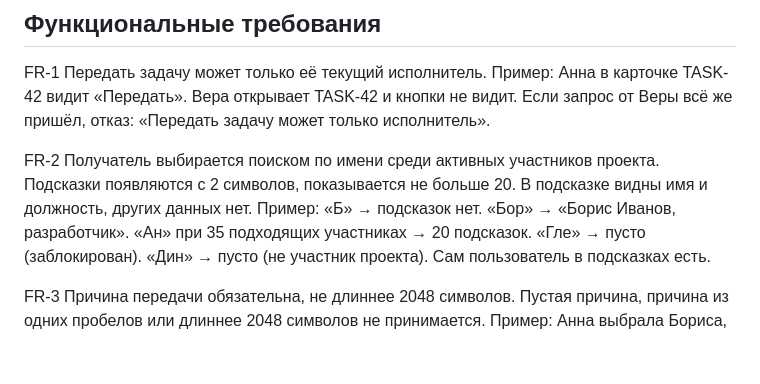
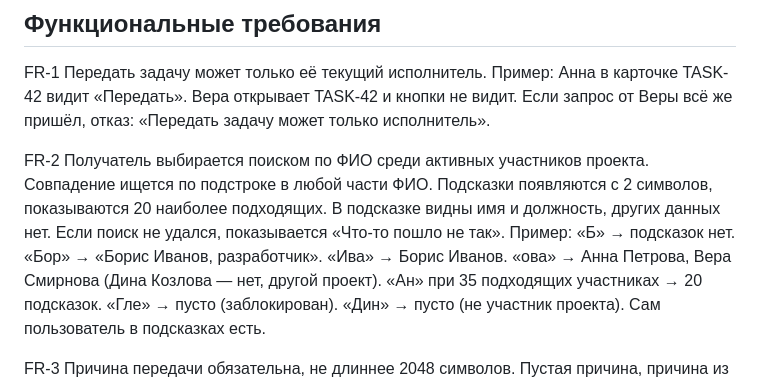
Before and after one commit to KrtNinja/sdd-workflow-demo2, a Markdown page: docs/task-transfer/spec.md, the part around the change. GitHub-like rendering; blank space fills up the shorter version.

Commit message:
docs: поиск получателя по ФИО и подстроке, заглушка ошибки
Co-Authored-By: Claude Opus 5.5 <noreply@anthropic.com>
Claude-Session: https://claude.ai/code/session_01VW1WEg5okKy4YPKiAe9yp1

```diff
--- a/docs/task-transfer/spec.md
+++ b/docs/task-transfer/spec.md
@@ -23,10 +23,14 @@ FR-1  Передать задачу может только её текущий
       кнопки не видит. Если запрос от Веры всё же пришёл, отказ:
       «Передать задачу может только исполнитель».
 
-FR-2  Получатель выбирается поиском по имени среди активных участников проекта.
-      Подсказки появляются с 2 символов, показывается не больше 20.
+FR-2  Получатель выбирается поиском по ФИО среди активных участников проекта.
+      Совпадение ищется по подстроке в любой части ФИО.
+      Подсказки появляются с 2 символов, показываются 20 наиболее подходящих.
       В подсказке видны имя и должность, других данных нет.
+      Если поиск не удался, показывается «Что-то пошло не так».
       Пример: «Б» → подсказок нет. «Бор» → «Борис Иванов, разработчик».
+      «Ива» → Борис Иванов. «ова» → Анна Петрова, Вера Смирнова
+      (Дина Козлова — нет, другой проект).
       «Ан» при 35 подходящих участниках → 20 подсказок.
       «Гле» → пусто (заблокирован). «Дин» → пусто (не участник проекта).
       Сам пользователь в подсказках есть.
```
Also changed, not shown: 1 other file.
